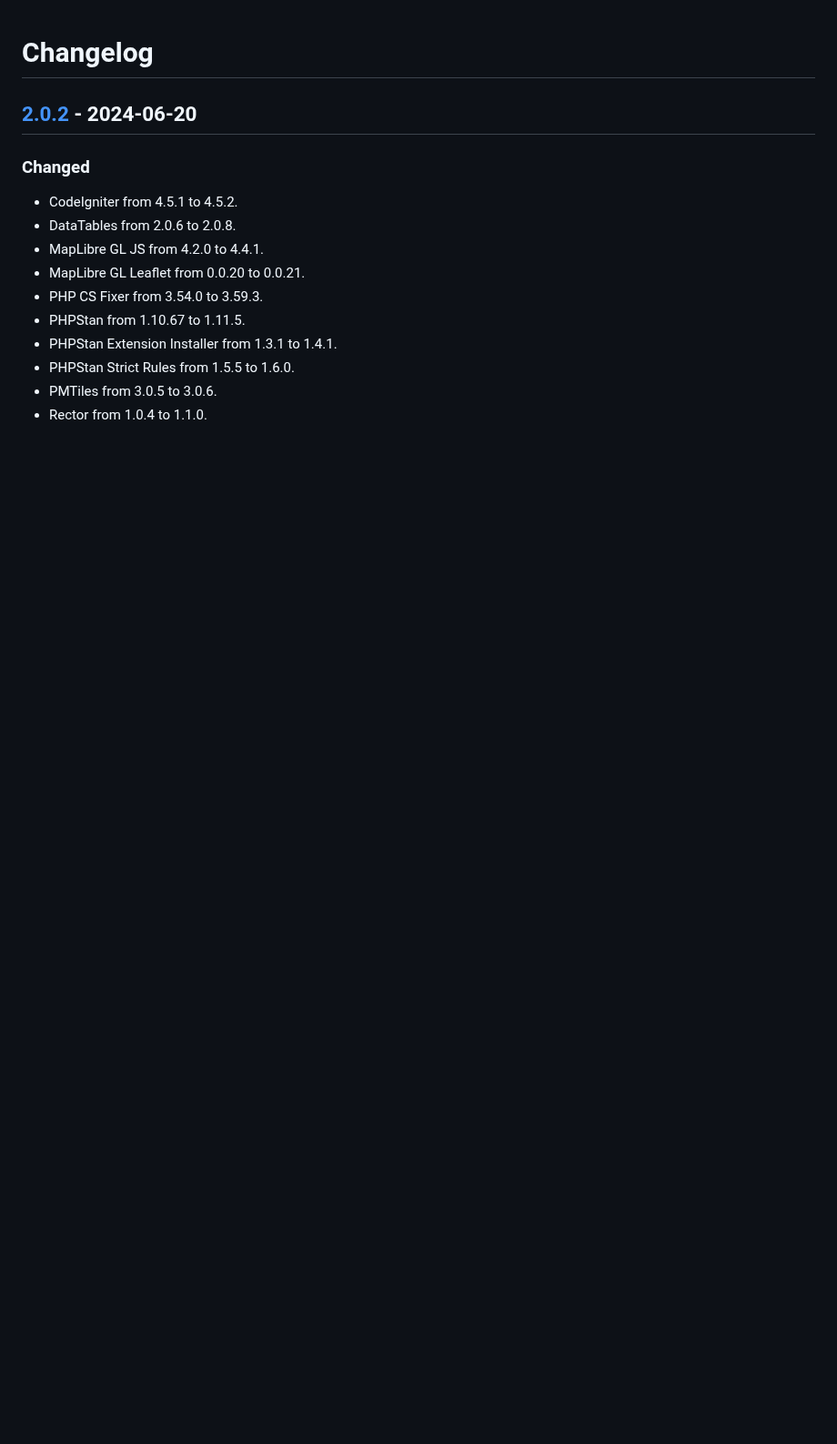
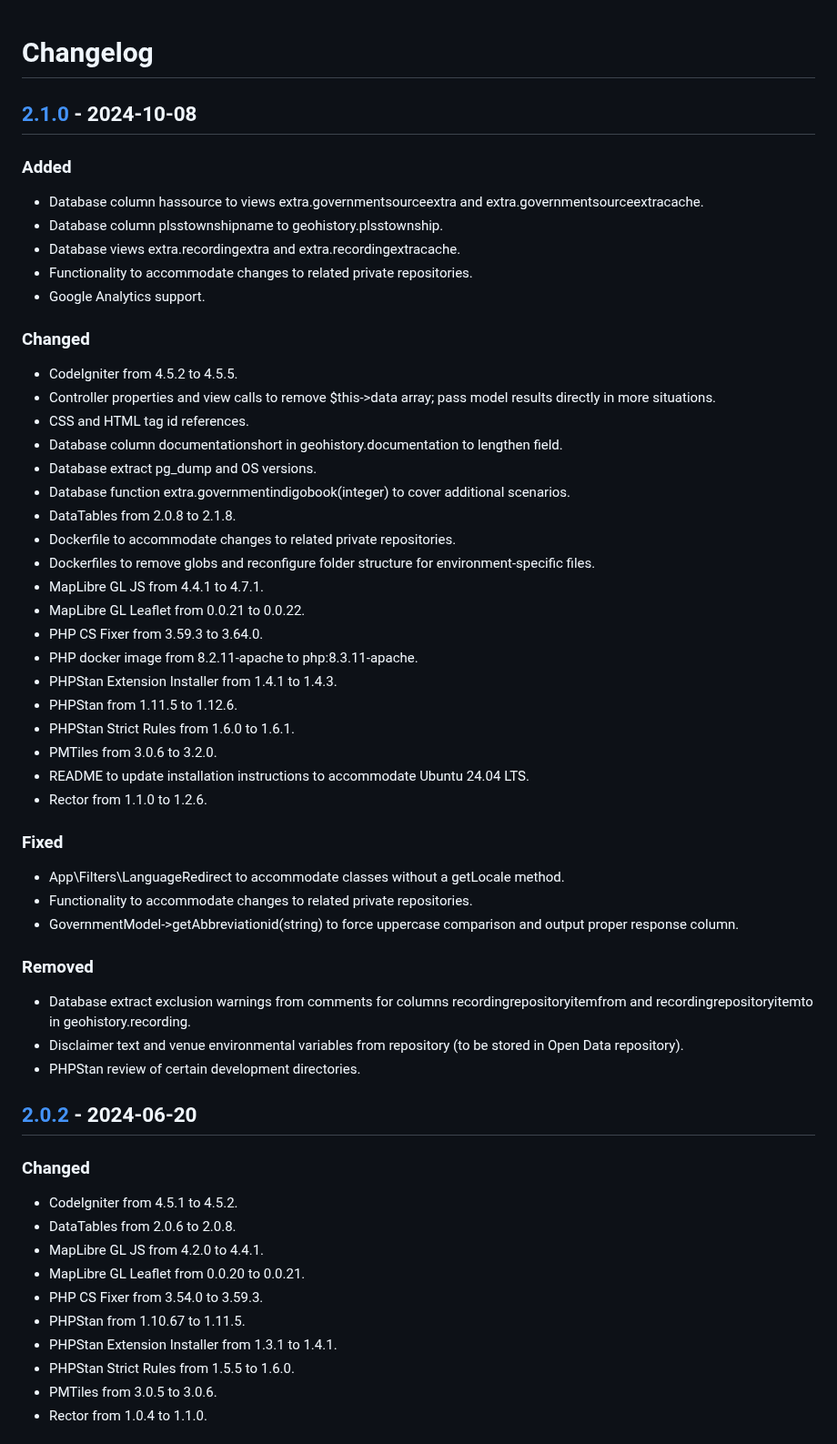
Before and after one commit to markconnellypro/local-geohistory-project, a Markdown page: CHANGELOG.md, the part around one of its changes. Shown at 91% size. Drawn GitHub-style; blank space fills up the shorter version.

Commit message:
Add changelog entries for 2.1.0

```diff
--- a/CHANGELOG.md
+++ b/CHANGELOG.md
@@ -1,4 +1,48 @@
 # Changelog
+
+## [2.1.0] - 2024-10-08
+
+### Added
+
+- Database column hassource to views extra.governmentsourceextra and extra.governmentsourceextracache.
+- Database column plsstownshipname to geohistory.plsstownship.
+- Database views extra.recordingextra and extra.recordingextracache.
+- Functionality to accommodate changes to related private repositories.
+- Google Analytics support.
+
+### Changed
+
+- CodeIgniter from 4.5.2 to 4.5.5.
+- Controller properties and view calls to remove $this->data array; pass model results directly in more situations.
+- CSS and HTML tag id references.
+- Database column documentationshort in geohistory.documentation to lengthen field.
+- Database extract pg_dump and OS versions.
+- Database function extra.governmentindigobook(integer) to cover additional scenarios.
+- DataTables from 2.0.8 to 2.1.8.
+- Dockerfile to accommodate changes to related private repositories.
+- Dockerfiles to remove globs and reconfigure folder structure for environment-specific files.
+- MapLibre GL JS from 4.4.1 to 4.7.1.
+- MapLibre GL Leaflet from 0.0.21 to 0.0.22.
+- PHP CS Fixer from 3.59.3 to 3.64.0.
+- PHP docker image from 8.2.11-apache to php:8.3.11-apache.
+- PHPStan Extension Installer from 1.4.1 to 1.4.3.
+- PHPStan from 1.11.5 to 1.12.6.
+- PHPStan Strict Rules from 1.6.0 to 1.6.1.
+- PMTiles from 3.0.6 to 3.2.0.
+- README to update installation instructions to accommodate Ubuntu 24.04 LTS.
+- Rector from 1.1.0 to 1.2.6.
+
+### Fixed
+
+- App\Filters\LanguageRedirect to accommodate classes without a getLocale method.
+- Functionality to accommodate changes to related private repositories.
+- GovernmentModel->getAbbreviationid(string) to force uppercase comparison and output proper response column.
+
+### Removed
+
+- Database extract exclusion warnings from comments for columns recordingrepositoryitemfrom and recordingrepositoryitemto in geohistory.recording.
+- Disclaimer text and venue environmental variables from repository (to be stored in Open Data repository).
+- PHPStan review of certain development directories.
 
 ## [2.0.2] - 2024-06-20
 
```
Also changed, not shown: other parts of CHANGELOG.md (+1 -0 lines).
